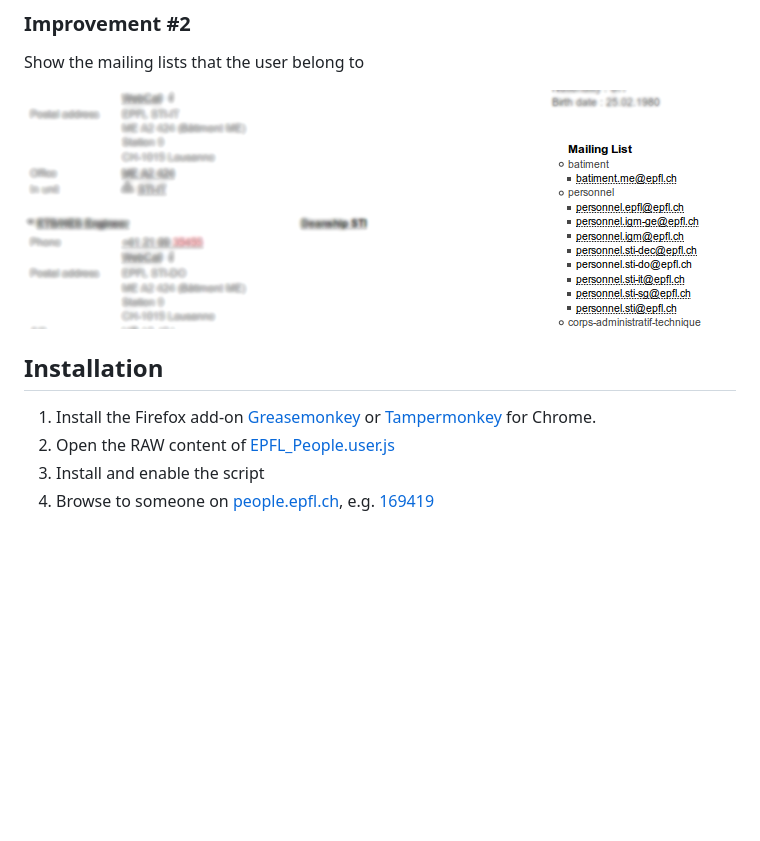
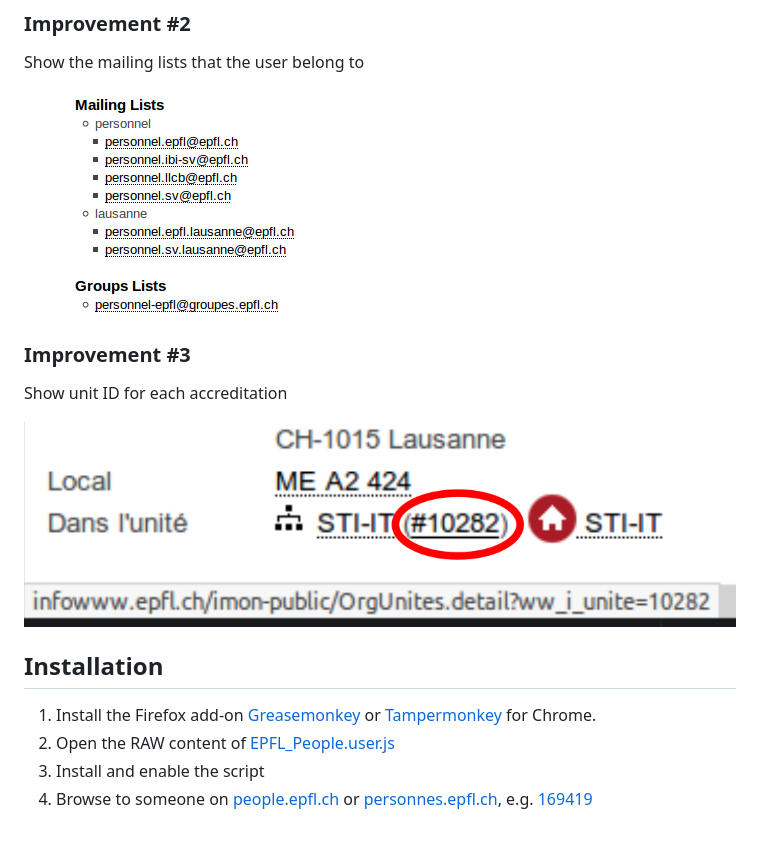
Before and after one commit to epfl-dojo/EPFL_People_UserScript, a Markdown page: README.md, the part around the change printed below. Rendered like a GitHub page; pictures changed too: img/improvement-2.png, img/improvement-3.png (added); blank space fills up the shorter version.

Commit message:
README updated, https links

```diff
--- a/README.md
+++ b/README.md
@@ -14,7 +14,12 @@ Show the username and the sciper number in the title
 ### Improvement #2
 Show the mailing lists that the user belong to
 
-![Improvement #3](https://raw.githubusercontent.com/epfl-dojo/EPFL_People_UserScript/master/img/improvement-2.png)
+![Improvement #2](https://raw.githubusercontent.com/epfl-dojo/EPFL_People_UserScript/master/img/improvement-2.png)
+
+### Improvement #3
+Show unit ID for each accreditation
+
+![Improvement #3](https://raw.githubusercontent.com/epfl-dojo/EPFL_People_UserScript/master/img/improvement-3.png)
 
 
 
@@ -24,4 +29,4 @@ Installation
 1. Install the Firefox add-on [Greasemonkey](https://addons.mozilla.org/en-US/firefox/addon/greasemonkey/) or [Tampermonkey](http://tampermonkey.net/) for Chrome.
 1. Open the RAW content of [EPFL_People.user.js](https://raw.githubusercontent.com/epfl-dojo/EPFL_People_UserScript/master/EPFL_People.user.js)
 1. Install and enable the script
-1. Browse to someone on [people.epfl.ch](http://people.epfl.ch), e.g. [169419](http://go.epfl.ch/nbo)
+1. Browse to someone on [people.epfl.ch](https://people.epfl.ch) or [personnes.epfl.ch](https://personnes.epfl.ch), e.g. [169419](https://go.epfl.ch/nbo)
```
Also changed, not shown: other parts of README.md (+1 -1 lines).
